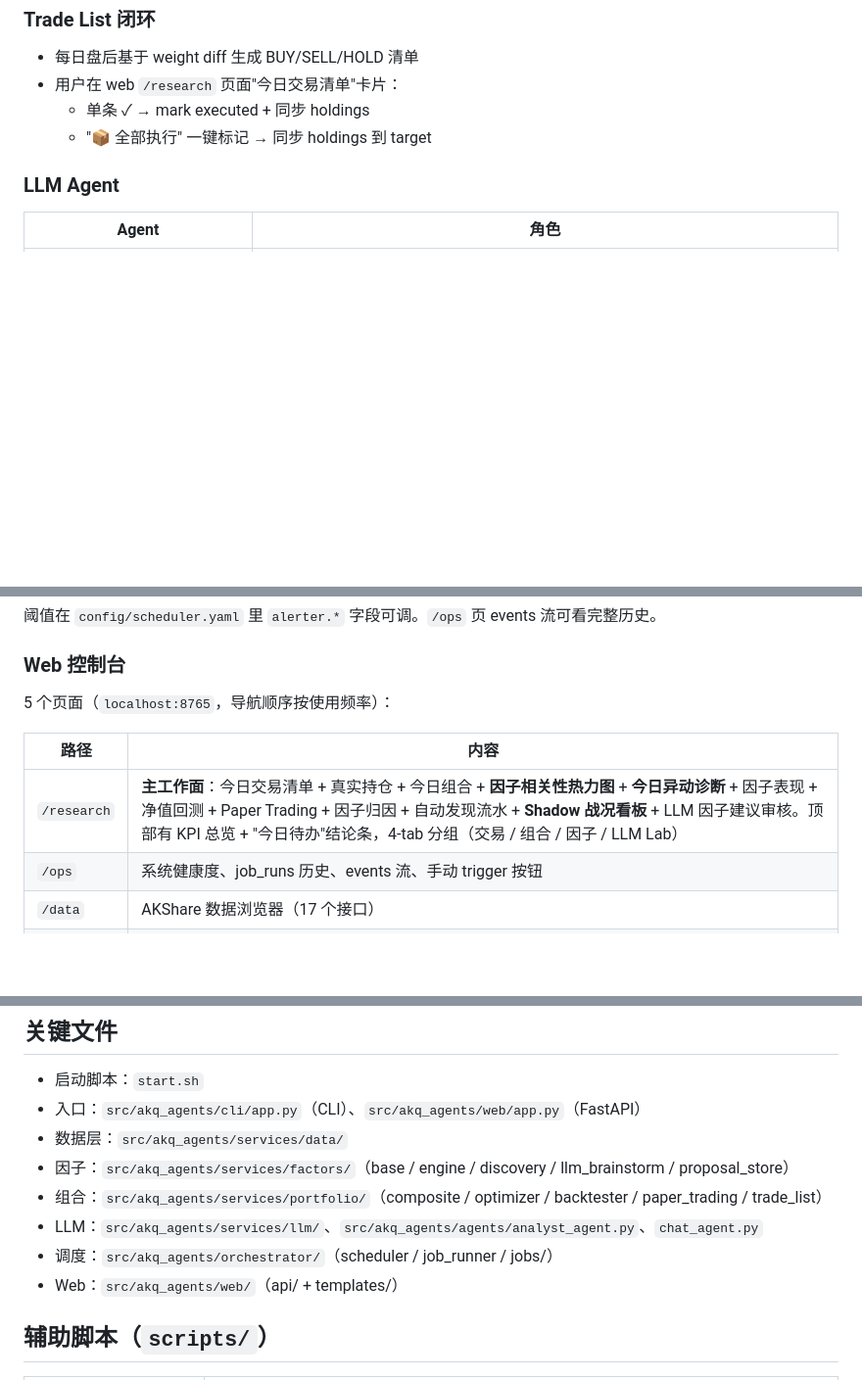
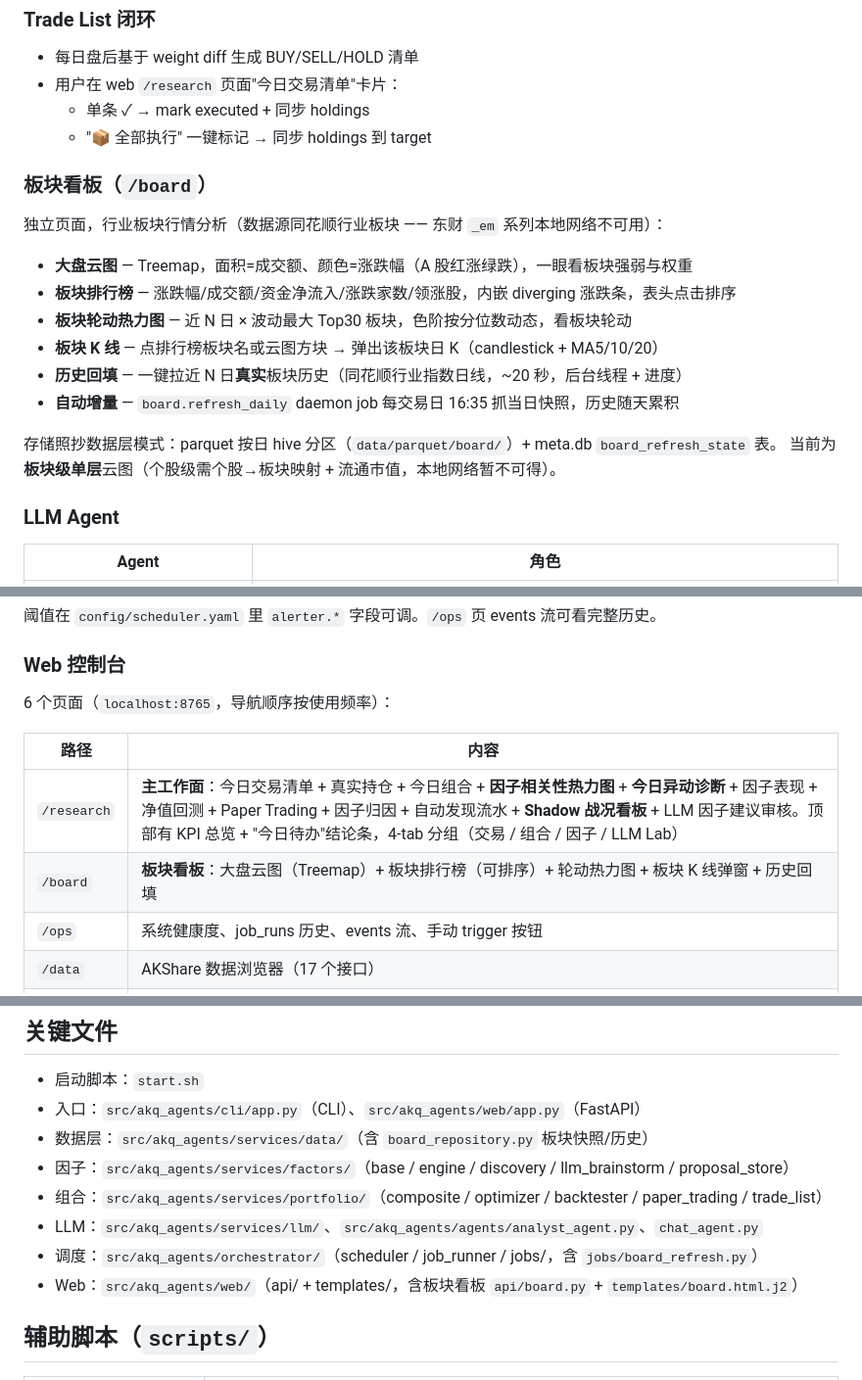
Before and after one commit to jing-ge/akq_agents, a Markdown page: README.md, 3 parts joined by grey strips. Shown at 98% size. Drawn GitHub-style; blank space fills up the shorter version.

Commit message:
docs: README 补充板块看板功能（/board）
- 核心能力新增「板块看板」节
- Web 控制台表格加 /board 行（5→6 个页面）
- 数据流加 16:35 board_refresh daemon 定时
- 关键文件标注 board_repository / jobs/board_refresh / api/board / board.html.j2
- 演进史加 board 一行

Co-Authored-By: Claude Opus 4.8 (1M context) <noreply@anthropic.com>

```diff
--- a/README.md
+++ b/README.md
@@ -186,6 +187,20 @@ python:    3.10.20
   - 单条 ✓ → mark executed + 同步 holdings
   - "📦 全部执行" 一键标记 → 同步 holdings 到 target
 
+### 板块看板（`/board`）
+
+独立页面，行业板块行情分析（数据源同花顺行业板块 —— 东财 `_em` 系列本地网络不可用）：
+
+- **大盘云图** — Treemap，面积=成交额、颜色=涨跌幅（A 股红涨绿跌），一眼看板块强弱与权重
+- **板块排行榜** — 涨跌幅/成交额/资金净流入/涨跌家数/领涨股，内嵌 diverging 涨跌条，表头点击排序
+- **板块轮动热力图** — 近 N 日 × 波动最大 Top30 板块，色阶按分位数动态，看板块轮动
+- **板块 K 线** — 点排行榜板块名或云图方块 → 弹出该板块日 K（candlestick + MA5/10/20）
+- **历史回填** — 一键拉近 N 日**真实**板块历史（同花顺行业指数日线，~20 秒，后台线程 + 进度）
+- **自动增量** — `board.refresh_daily` daemon job 每交易日 16:35 抓当日快照，历史随天累积
+
+存储照抄数据层模式：parquet 按日 hive 分区（`data/parquet/board/`）+ meta.db `board_refresh_state` 表。
+当前为**板块级单层**云图（个股级需个股→板块映射 + 流通市值，本地网络暂不可得）。
+
 ### LLM Agent
 
 | Agent | 角色 |
@@ -211,11 +226,12 @@ daemon 每 30 分钟巡检 3 条规则，触发时写 `events.alert.*` + 调 `os
 
 ### Web 控制台
 
-5 个页面（`localhost:8765`，导航顺序按使用频率）：
+6 个页面（`localhost:8765`，导航顺序按使用频率）：
 
 | 路径 | 内容 |
 |---|---|
 | `/research` | **主工作面**：今日交易清单 + 真实持仓 + 今日组合 + **因子相关性热力图** + **今日异动诊断** + 因子表现 + 净值回测 + Paper Trading + 因子归因 + 自动发现流水 + **Shadow 战况看板** + LLM 因子建议审核。顶部有 KPI 总览 + "今日待办"结论条，4-tab 分组（交易 / 组合 / 因子 / LLM Lab） |
+| `/board` | **板块看板**：大盘云图（Treemap）+ 板块排行榜（可排序）+ 轮动热力图 + 板块 K 线弹窗 + 历史回填 |
 | `/ops` | 系统健康度、job_runs 历史、events 流、手动 trigger 按钮 |
 | `/data` | AKShare 数据浏览器（17 个接口） |
 | `/chat` | LLM 对话 + tool use（实时 SSE） |
@@ -264,12 +280,12 @@ daemon 每 30 分钟巡检 3 条规则，触发时写 `events.alert.*` + 调 `os
 
 - 启动脚本：`start.sh`
 - 入口：`src/akq_agents/cli/app.py`（CLI）、`src/akq_agents/web/app.py`（FastAPI）
-- 数据层：`src/akq_agents/services/data/`
+- 数据层：`src/akq_agents/services/data/`（含 `board_repository.py` 板块快照/历史）
 - 因子：`src/akq_agents/services/factors/`（base / engine / discovery / llm_brainstorm / proposal_store）
 - 组合：`src/akq_agents/services/portfolio/`（composite / optimizer / backtester / paper_trading / trade_list）
 - LLM：`src/akq_agents/services/llm/`、`src/akq_agents/agents/analyst_agent.py`、`chat_agent.py`
-- 调度：`src/akq_agents/orchestrator/`（scheduler / job_runner / jobs/）
-- Web：`src/akq_agents/web/`（api/ + templates/）
+- 调度：`src/akq_agents/orchestrator/`（scheduler / job_runner / jobs/，含 `jobs/board_refresh.py`）
+- Web：`src/akq_agents/web/`（api/ + templates/，含板块看板 `api/board.py` + `templates/board.html.j2`）
 
 ## 辅助脚本（`scripts/`）
 
```
Also changed, not shown: other parts of README.md (+2 -0 lines).
